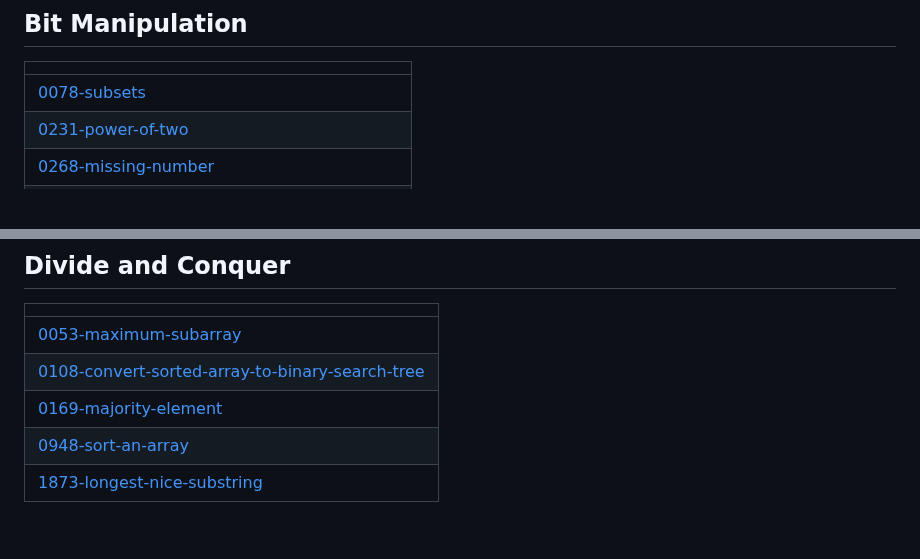
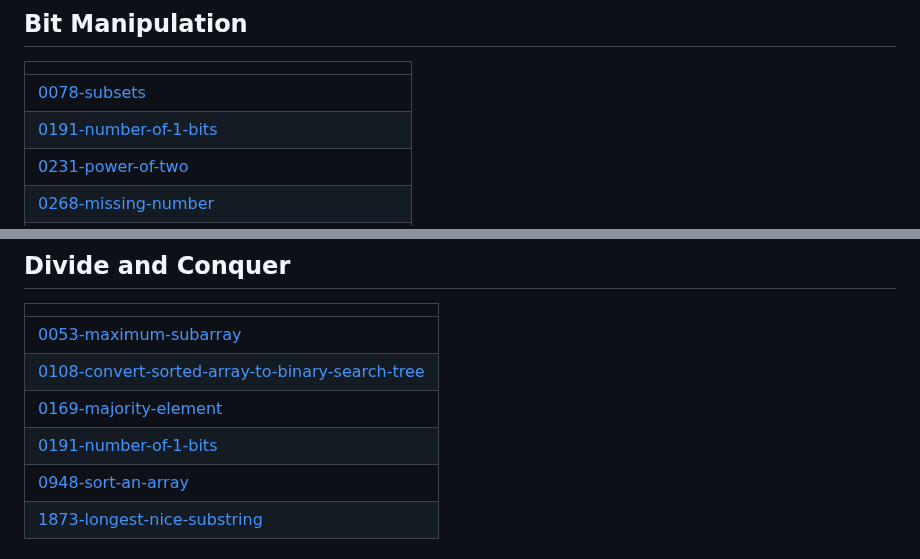
Before and after one commit to ablove/A2SV, a Markdown page: README.md, 2 parts joined by grey strips. Drawn GitHub-style; blank space fills up the shorter version.

Commit message:
Update README - Topic Tags

```diff
--- a/README.md
+++ b/README.md
@@ -473,6 +473,7 @@ A collection of LeetCode questions to ace the coding interview! - Created using
 |  |
 | ------- |
 | [0078-subsets](https://github.com/ablove/A2SV/tree/master/0078-subsets) |
+| [0191-number-of-1-bits](https://github.com/ablove/A2SV/tree/master/0191-number-of-1-bits) |
 | [0231-power-of-two](https://github.com/ablove/A2SV/tree/master/0231-power-of-two) |
 | [0268-missing-number](https://github.com/ablove/A2SV/tree/master/0268-missing-number) |
 | [0342-power-of-four](https://github.com/ablove/A2SV/tree/master/0342-power-of-four) |
@@ -490,6 +491,7 @@ A collection of LeetCode questions to ace the coding interview! - Created using
 | [0053-maximum-subarray](https://github.com/ablove/A2SV/tree/master/0053-maximum-subarray) |
 | [0108-convert-sorted-array-to-binary-search-tree](https://github.com/ablove/A2SV/tree/master/0108-convert-sorted-array-to-binary-search-tree) |
 | [0169-majority-element](https://github.com/ablove/A2SV/tree/master/0169-majority-element) |
+| [0191-number-of-1-bits](https://github.com/ablove/A2SV/tree/master/0191-number-of-1-bits) |
 | [0948-sort-an-array](https://github.com/ablove/A2SV/tree/master/0948-sort-an-array) |
 | [1873-longest-nice-substring](https://github.com/ablove/A2SV/tree/master/1873-longest-nice-substring) |
 ## Counting
```
